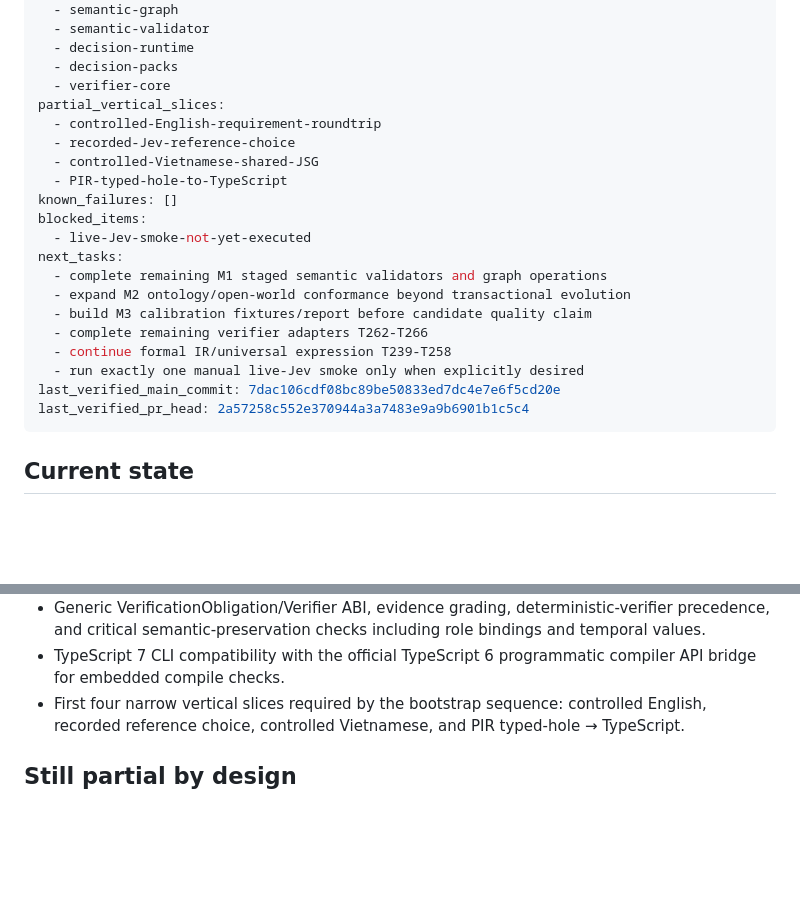
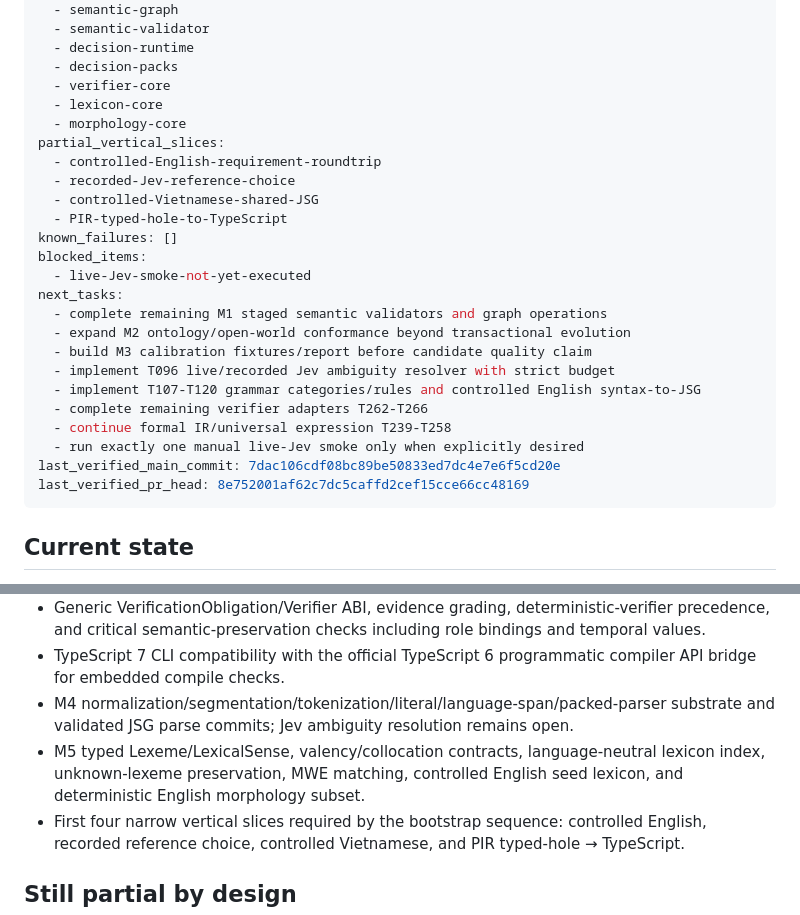
Before and after one commit to Nolane-x/JEV-language, a Markdown page: docs/IMPLEMENTATION-STATE.md, 2 parts joined by grey strips. GitHub-like rendering; blank space fills up the shorter version.

Commit message:
docs(m5): record lexicon and morphology implementation state

````diff
--- a/docs/IMPLEMENTATION-STATE.md
+++ b/docs/IMPLEMENTATION-STATE.md
@@ -17,6 +17,8 @@ experimental_packages:
   - decision-runtime
   - decision-packs
   - verifier-core
+  - lexicon-core
+  - morphology-core
 partial_vertical_slices:
   - controlled-English-requirement-roundtrip
   - recorded-Jev-reference-choice
@@ -29,11 +31,13 @@ next_tasks:
   - complete remaining M1 staged semantic validators and graph operations
   - expand M2 ontology/open-world conformance beyond transactional evolution
   - build M3 calibration fixtures/report before candidate quality claim
+  - implement T096 live/recorded Jev ambiguity resolver with strict budget
+  - implement T107-T120 grammar categories/rules and controlled English syntax-to-JSG
   - complete remaining verifier adapters T262-T266
   - continue formal IR/universal expression T239-T258
   - run exactly one manual live-Jev smoke only when explicitly desired
 last_verified_main_commit: 7dac106cdf08bc89be50833ed7dc4e7e6f5cd20e
-last_verified_pr_head: 2a57258c552e370944a3a7483e9a9b6901b1c5c4
+last_verified_pr_head: 8e752001af62c7dc5caffd2cef15cce66cc48169
 ```
 
 ## Current state
@@ -55,6 +59,8 @@ A runnable foundation now exists, but this ledger deliberately does **not** mark
 - Ontology transactional batch merge, parent-cycle rejection, ancestry queries, deprecation/replacement resolution, and replacement-cycle rejection.
 - Generic VerificationObligation/Verifier ABI, evidence grading, deterministic-verifier precedence, and critical semantic-preservation checks including role bindings and temporal values.
 - TypeScript 7 CLI compatibility with the official TypeScript 6 programmatic compiler API bridge for embedded compile checks.
+- M4 normalization/segmentation/tokenization/literal/language-span/packed-parser substrate and validated JSG parse commits; Jev ambiguity resolution remains open.
+- M5 typed Lexeme/LexicalSense, valency/collocation contracts, language-neutral lexicon index, unknown-lexeme preservation, MWE matching, controlled English seed lexicon, and deterministic English morphology subset.
 - First four narrow vertical slices required by the bootstrap sequence: controlled English, recorded reference choice, controlled Vietnamese, and PIR typed-hole → TypeScript.
 
 ## Still partial by design
````
